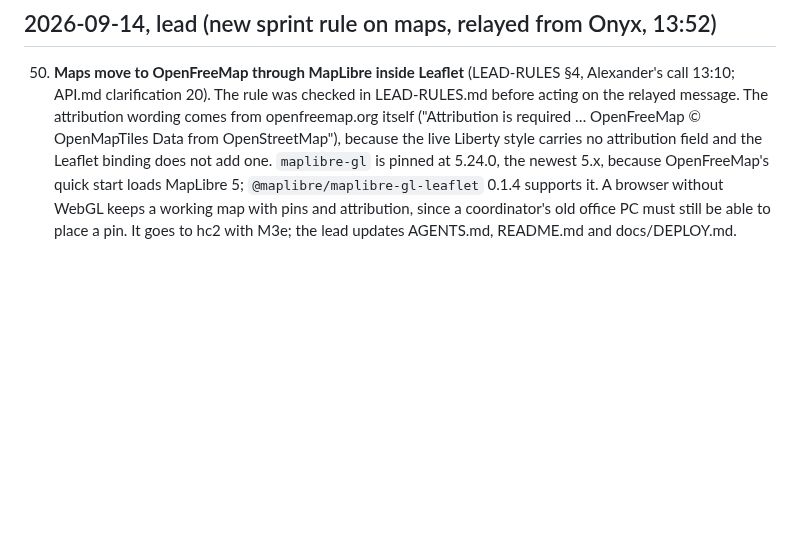
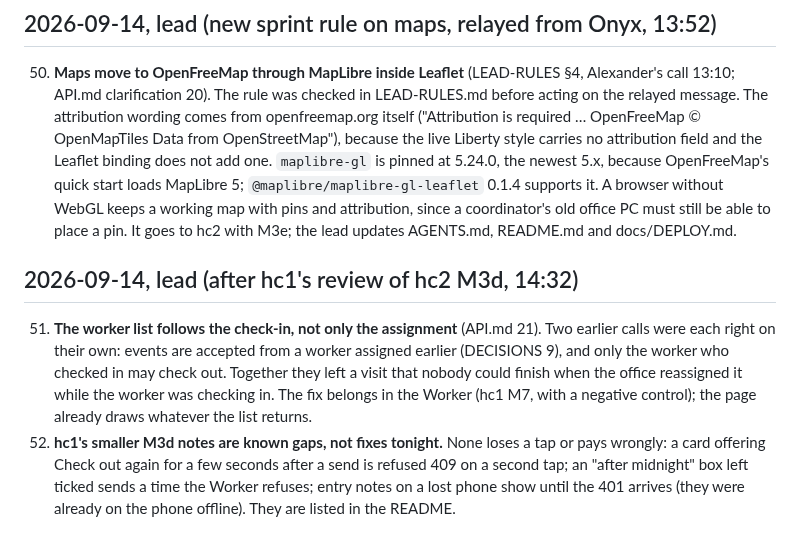
Before and after one commit to alexjpower74-create/home-care-visits, a Markdown page: DECISIONS.md, the part around the change. Rendered like a GitHub page; blank space fills up the shorter version.

Commit message:
API.md clarification 21 and DECISIONS 51-52 after hc1's review of hc2 M3d
Co-Authored-By: Claude Opus 5 <noreply@anthropic.com>
Claude-Session: https://claude.ai/code/session_01DfRcUa8LEFegGpjK1Vn4gV

```diff
--- a/DECISIONS.md
+++ b/DECISIONS.md
@@ -196,3 +196,13 @@ Calls made without Alexander, newest at the bottom. Each says what and why.
     OpenFreeMap's quick start loads MapLibre 5; `@maplibre/maplibre-gl-leaflet` 0.1.4 supports it. A browser without WebGL keeps a
     working map with pins and attribution, since a coordinator's old office PC must still be able to place a pin. It goes to hc2 with
     M3e; the lead updates AGENTS.md, README.md and docs/DEPLOY.md.
+
+## 2026-09-14, lead (after hc1's review of hc2 M3d, 14:32)
+
+51. **The worker list follows the check-in, not only the assignment** (API.md 21). Two earlier calls were each right on their own:
+    events are accepted from a worker assigned earlier (DECISIONS 9), and only the worker who checked in may check out. Together
+    they left a visit that nobody could finish when the office reassigned it while the worker was checking in. The fix belongs in
+    the Worker (hc1 M7, with a negative control); the page already draws whatever the list returns.
+52. **hc1's smaller M3d notes are known gaps, not fixes tonight.** None loses a tap or pays wrongly: a card offering Check out again
+    for a few seconds after a send is refused 409 on a second tap; an "after midnight" box left ticked sends a time the Worker refuses;
+    entry notes on a lost phone show until the 401 arrives (they were already on the phone offline). They are listed in the README.
```
Also changed, not shown: docs/API.md (+7 -0 lines).
